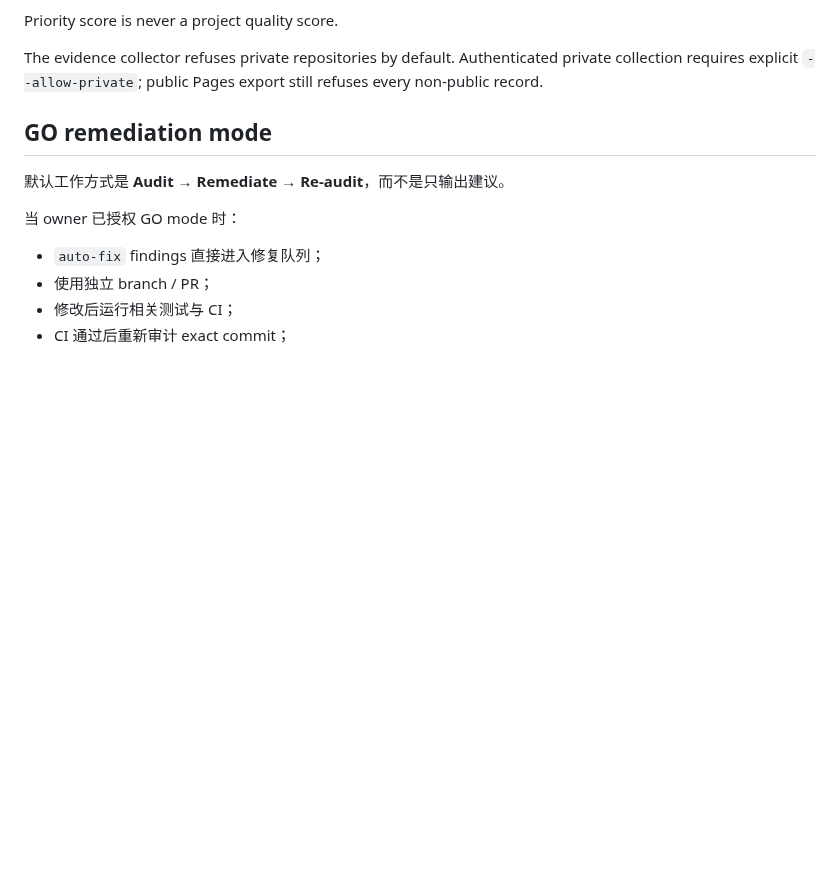
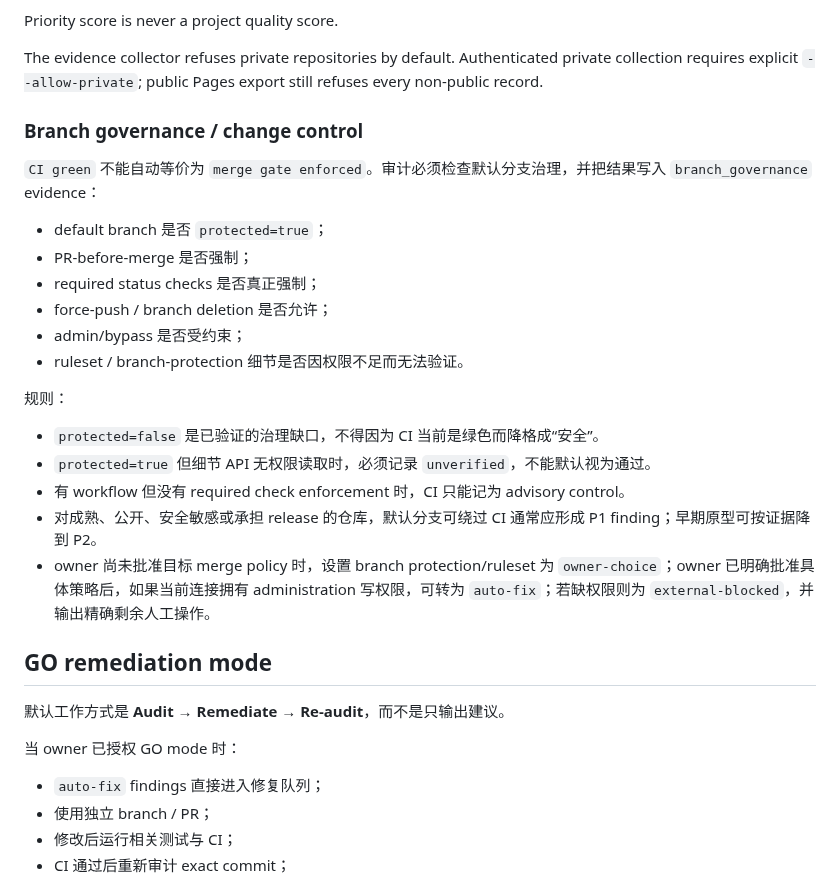
Before and after one commit to CochraneK/repo-auditor, a Markdown page: POLICY.md, the part around the change. Rendered like a GitHub page; blank space fills up the shorter version.

Commit message:
policy: make branch governance auditable

```diff
--- a/POLICY.md
+++ b/POLICY.md
@@ -76,6 +76,25 @@ Priority score is never a project quality score.
 
 The evidence collector refuses private repositories by default. Authenticated private collection requires explicit `--allow-private`; public Pages export still refuses every non-public record.
 
+### Branch governance / change control
+
+`CI green` 不能自动等价为 `merge gate enforced`。审计必须检查默认分支治理，并把结果写入 `branch_governance` evidence：
+
+- default branch 是否 `protected=true`；
+- PR-before-merge 是否强制；
+- required status checks 是否真正强制；
+- force-push / branch deletion 是否允许；
+- admin/bypass 是否受约束；
+- ruleset / branch-protection 细节是否因权限不足而无法验证。
+
+规则：
+
+- `protected=false` 是已验证的治理缺口，不得因为 CI 当前是绿色而降格成“安全”。
+- `protected=true` 但细节 API 无权限读取时，必须记录 `unverified`，不能默认视为通过。
+- 有 workflow 但没有 required check enforcement 时，CI 只能记为 advisory control。
+- 对成熟、公开、安全敏感或承担 release 的仓库，默认分支可绕过 CI 通常应形成 P1 finding；早期原型可按证据降到 P2。
+- owner 尚未批准目标 merge policy 时，设置 branch protection/ruleset 为 `owner-choice`；owner 已明确批准具体策略后，如果当前连接拥有 administration 写权限，可转为 `auto-fix`；若缺权限则为 `external-blocked`，并输出精确剩余人工操作。
+
 
 ## GO remediation mode
 
```
